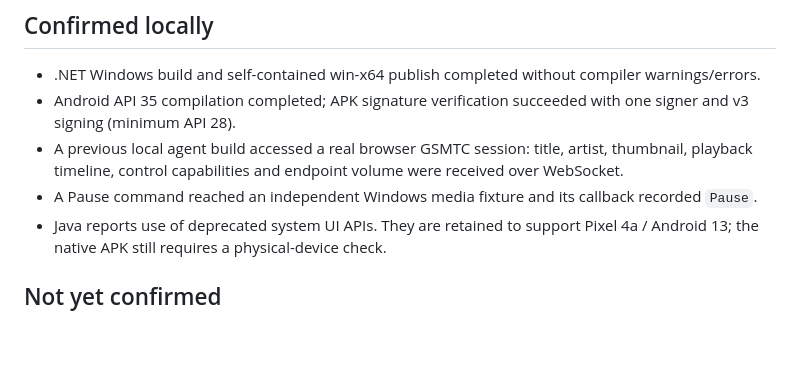
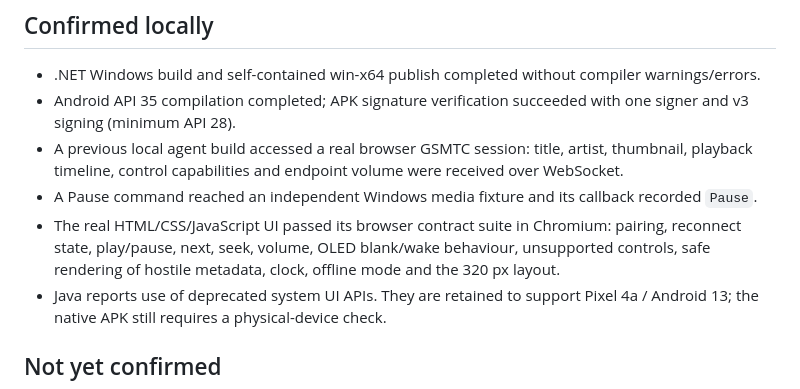
Before and after one commit to kirilkaratitsyn/pixel-companion, a Markdown page: VALIDATION.md, the part around the change. Rendered like a GitHub page; blank space fills up the shorter version.

Commit message:
Polish release documentation and browser display

```diff
--- a/VALIDATION.md
+++ b/VALIDATION.md
@@ -6,6 +6,7 @@
 - Android API 35 compilation completed; APK signature verification succeeded with one signer and v3 signing (minimum API 28).
 - A previous local agent build accessed a real browser GSMTC session: title, artist, thumbnail, playback timeline, control capabilities and endpoint volume were received over WebSocket.
 - A Pause command reached an independent Windows media fixture and its callback recorded `Pause`.
+- The real HTML/CSS/JavaScript UI passed its browser contract suite in Chromium: pairing, reconnect state, play/pause, next, seek, volume, OLED blank/wake behaviour, unsupported controls, safe rendering of hostile metadata, clock, offline mode and the 320 px layout.
 - Java reports use of deprecated system UI APIs. They are retained to support Pixel 4a / Android 13; the native APK still requires a physical-device check.
 
 ## Not yet confirmed
```
Also changed, not shown: README.md (+4 -2 lines), docs/ui-preview.png (added), 2 other files.
